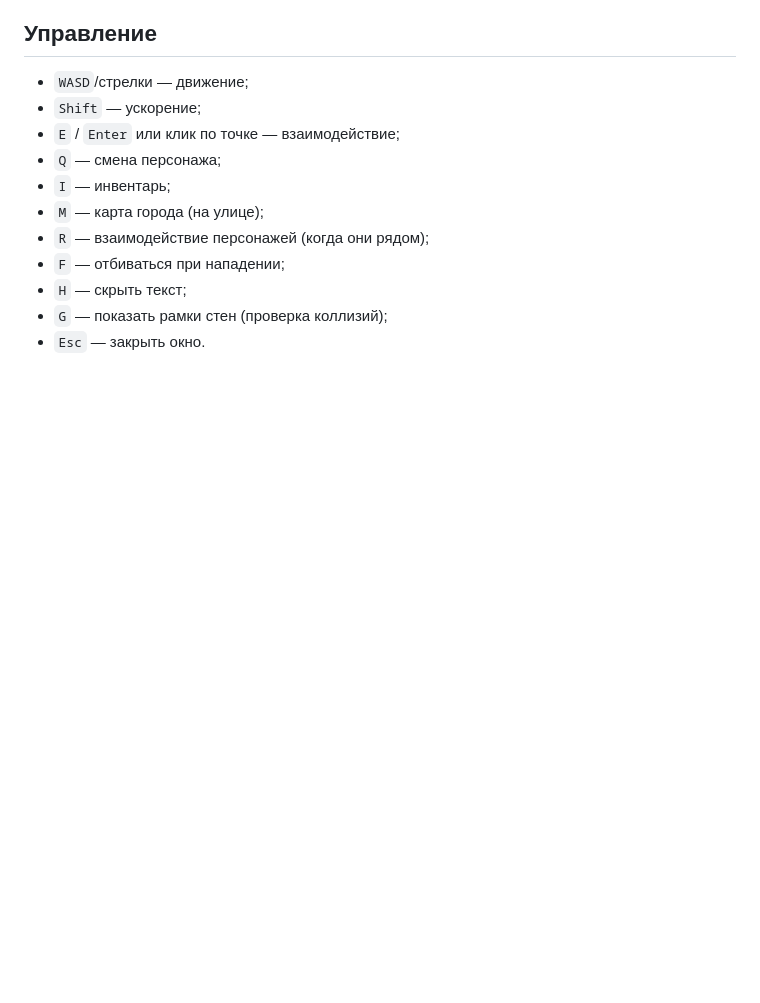
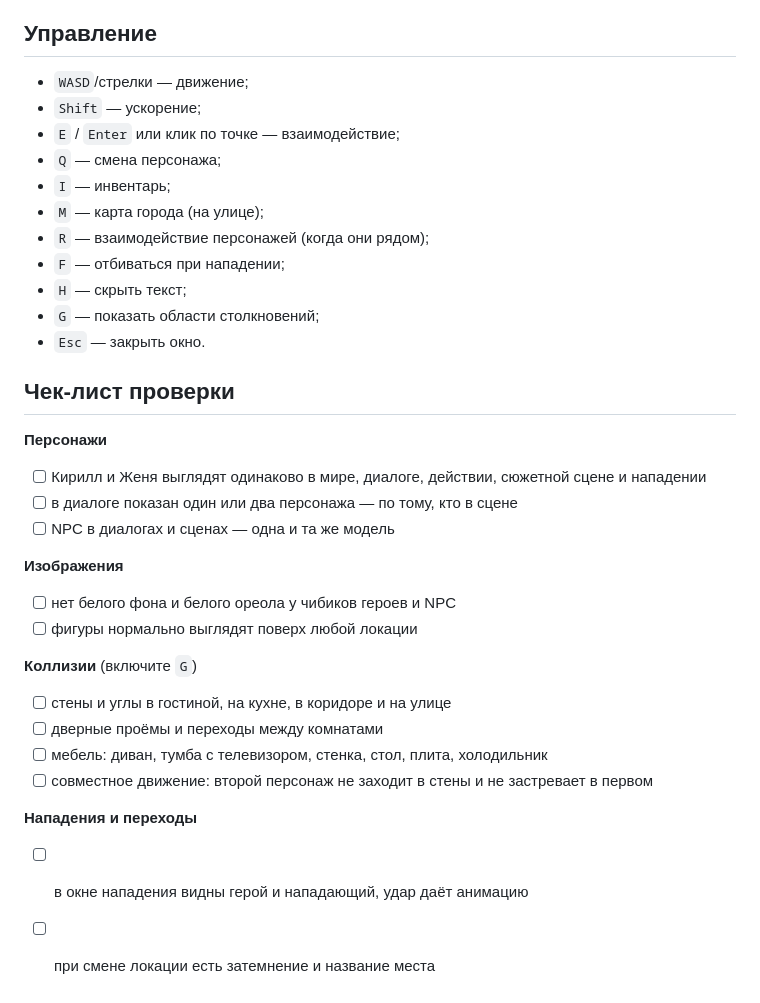
Before and after one commit to alex0strelok07/azazazazazazazazazazazazazazazazazaz, a Markdown page: panel_no7/README.md, the part around one of its changes. Rendered like a GitHub page; blank space fills up the shorter version.

```diff
--- a/panel_no7/README.md
+++ b/panel_no7/README.md
@@ -50,5 +55,25 @@
 - `R` — взаимодействие персонажей (когда они рядом);
 - `F` — отбиваться при нападении;
 - `H` — скрыть текст;
-- `G` — показать рамки стен (проверка коллизий);
+- `G` — показать области столкновений;
 - `Esc` — закрыть окно.
+
+## Чек-лист проверки
+**Персонажи**
+- [ ] Кирилл и Женя выглядят одинаково в мире, диалоге, действии, сюжетной сцене и нападении
+- [ ] в диалоге показан один или два персонажа — по тому, кто в сцене
+- [ ] NPC в диалогах и сценах — одна и та же модель
+
+**Изображения**
+- [ ] нет белого фона и белого ореола у чибиков героев и NPC
+- [ ] фигуры нормально выглядят поверх любой локации
+
+**Коллизии** (включите `G`)
+- [ ] стены и углы в гостиной, на кухне, в коридоре и на улице
+- [ ] дверные проёмы и переходы между комнатами
+- [ ] мебель: диван, тумба с телевизором, стенка, стол, плита, холодильник
+- [ ] совместное движение: второй персонаж не заходит в стены и не застревает в первом
+
+**Нападения и переходы**
+- [ ] в окне нападения видны герой и нападающий, удар даёт анимацию
+- [ ] при смене локации есть затемнение и название места
```
Also changed, not shown: other parts of panel_no7/README.md (+19 -14 lines).
